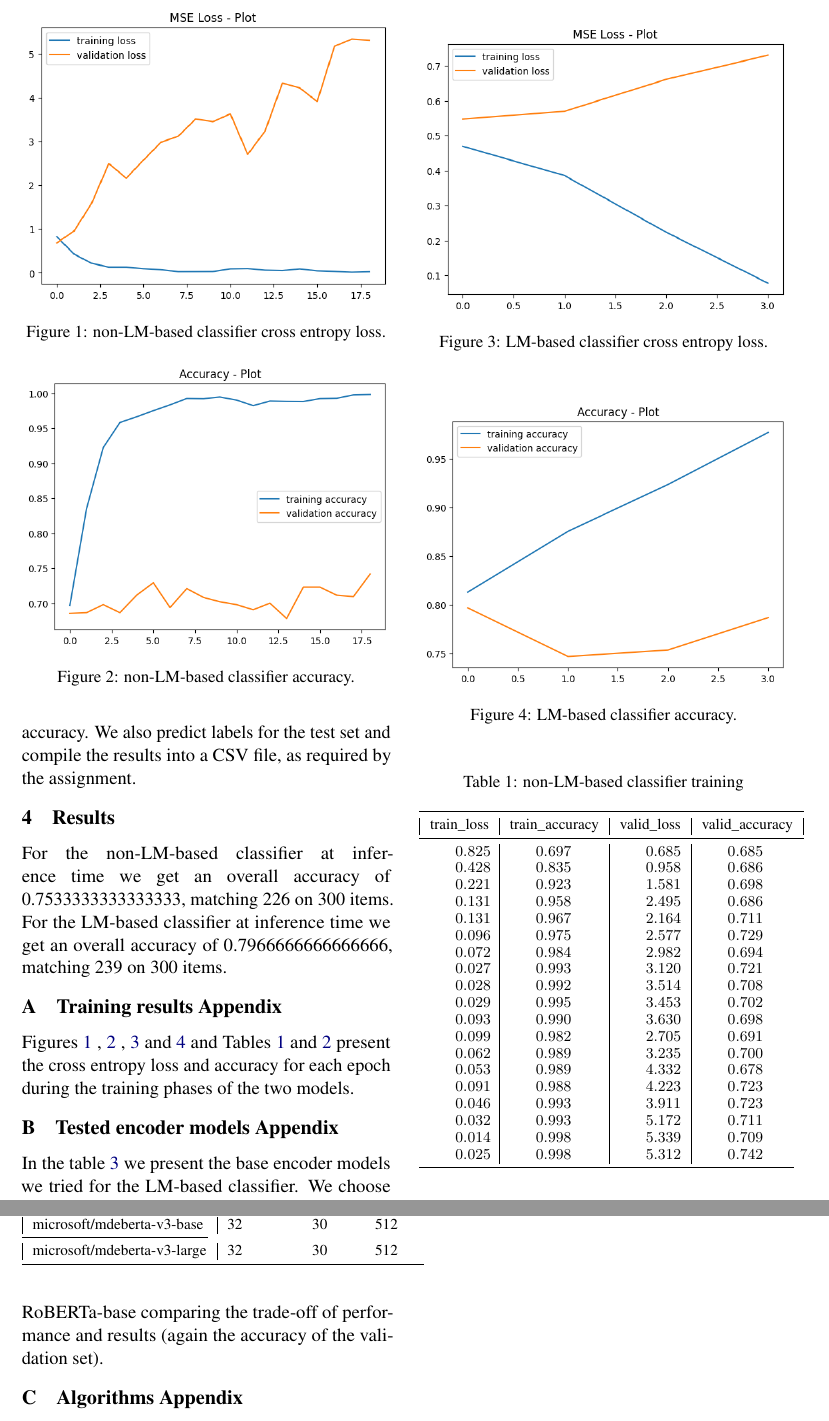
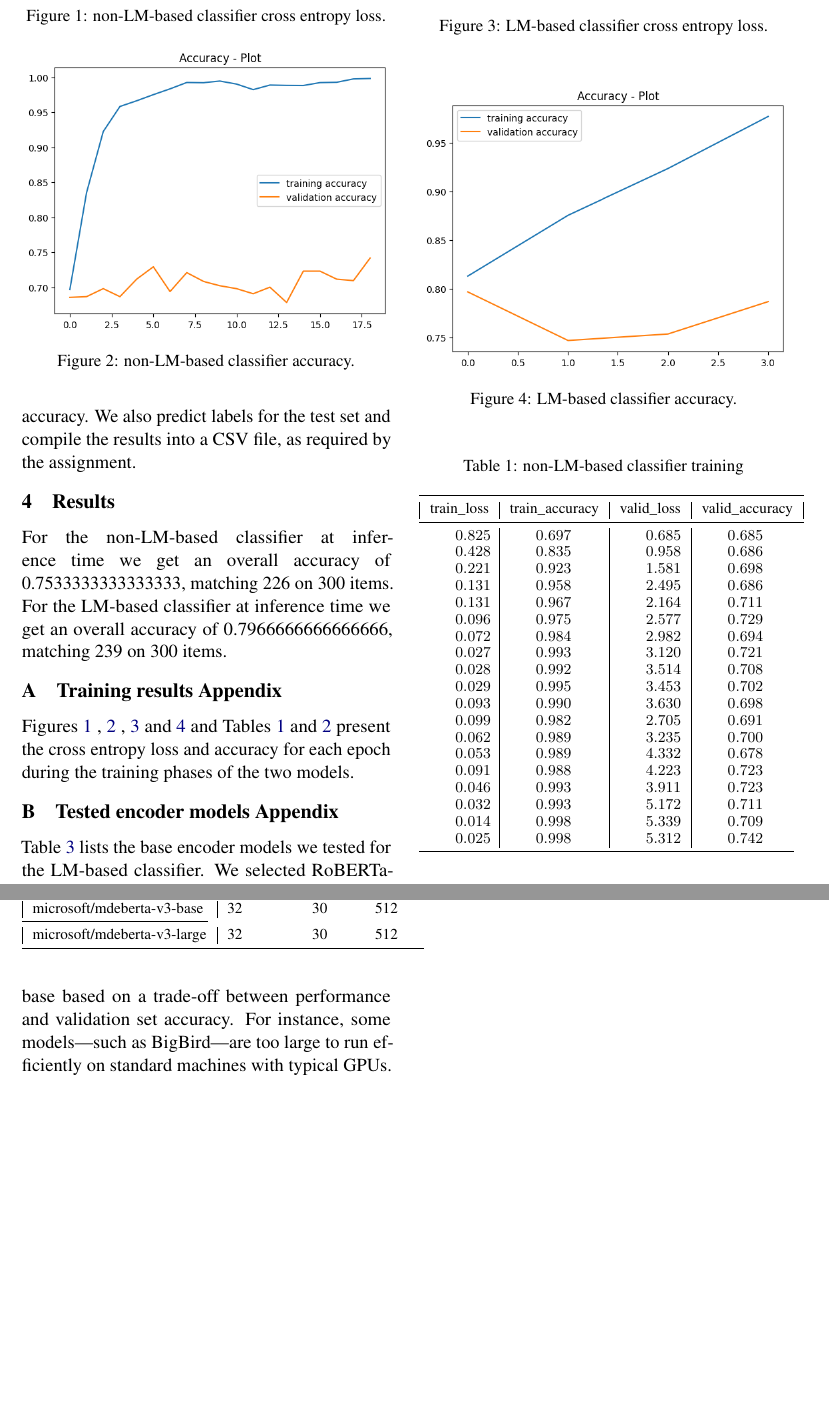
Before and after one commit to fax4ever/nlp-projects, a LaTeX problem sheet (latex/nlp-homework-1.tex): two parts of pages 2 and 3 of 3, joined at a grey line, cut so that both start at the same text, the shorter picture padded with empty space. Compiled offline with pdfLaTeX.

Commit message:
Report v1.2

```diff
--- a/latex/nlp-homework-1.tex
+++ b/latex/nlp-homework-1.tex
@@ -158,11 +158,6 @@ Regina Giovanni \\
 		\label{table:3}
 	\end{table}
 
-	In the table \ref{table:3} we present the base encoder models we tried for the LM-based classifier.  We choose RoBERTa-base comparing the trade-off of performance and results (again the accuracy of the validation set).
-
-	\section{Algorithms  Appendix}
-	\label{sec:appendix}
-
-
+	Table \ref{table:3} lists the base encoder models we tested for the LM-based classifier. We selected RoBERTa-base based on a trade-off between performance and validation set accuracy. For instance, some models—such as BigBird—are too large to run efficiently on standard machines with typical GPUs.
 
 \end{document}
```
Also changed, not shown: latex/nlp-homework-1.pdf.
